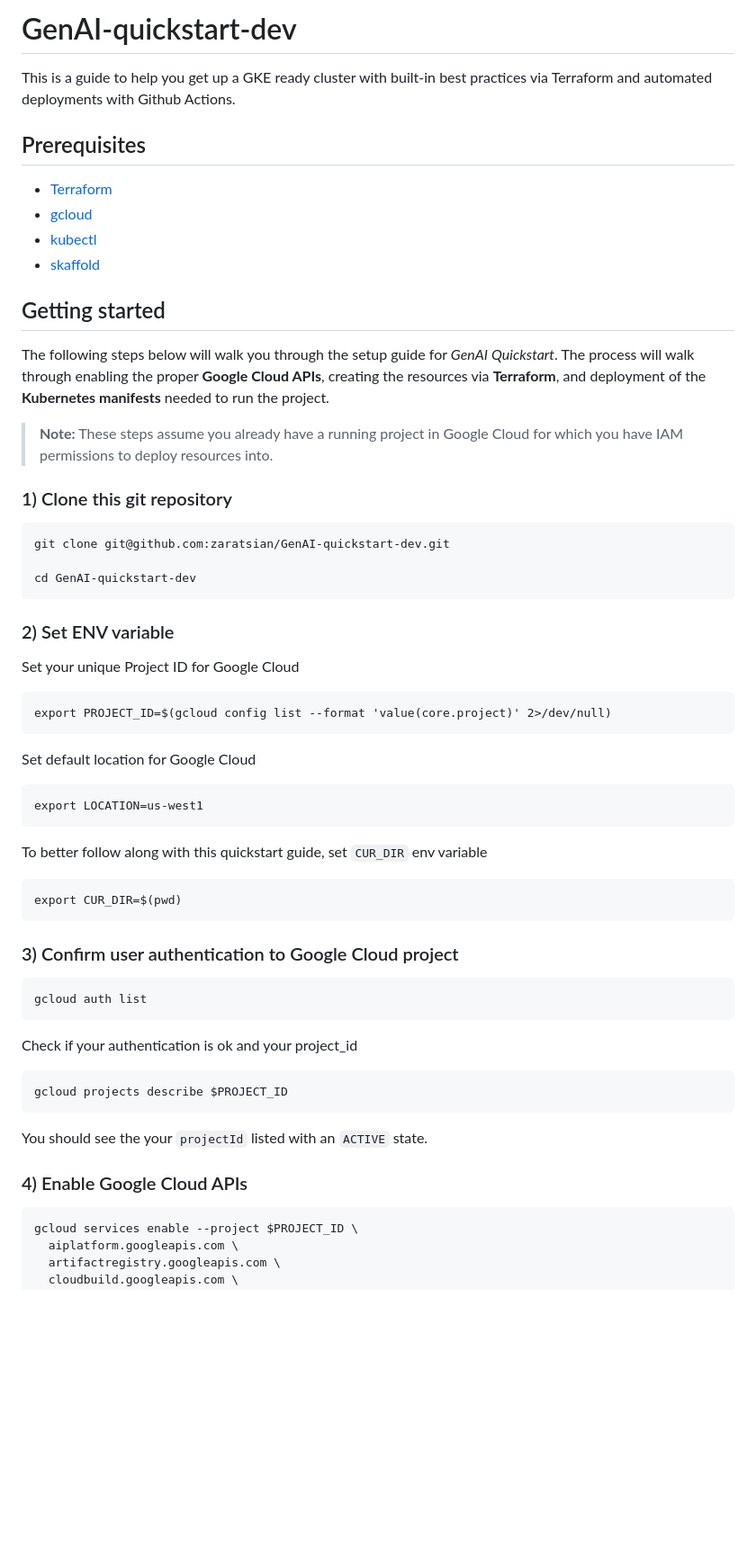
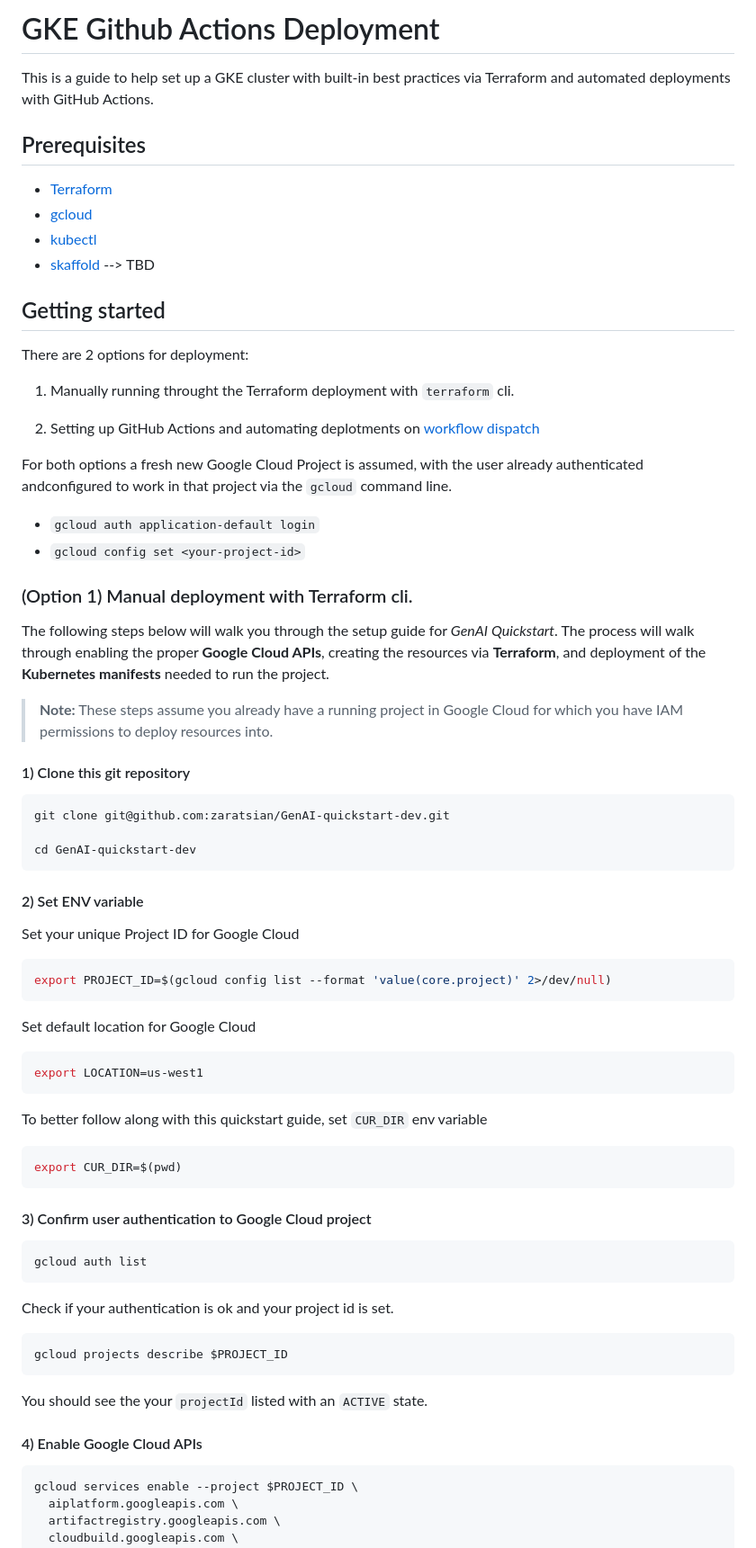
Before and after one commit to mbychkowski/gh-actions-practice, a Markdown page: README.md, the part around the change printed below. Shown: that part at 90% size. Drawn GitHub-style; blank space fills up the shorter version.

````diff
--- a/README.md
+++ b/README.md
@@ -1,66 +1,81 @@
-# GenAI-quickstart-dev
+# GKE Github Actions Deployment
 
-This is a guide to help you get up a GKE ready cluster with built-in best
-practices via Terraform and automated deployments with Github Actions.
+This is a guide to help set up a GKE  cluster with built-in best practices via
+Terraform and automated deployments with GitHub Actions.
 
 ## Prerequisites
 
 - [Terraform](https://www.terraform.io/downloads.html)
 - [gcloud](https://cloud.google.com/sdk/docs/install)
 - [kubectl](https://kubernetes.io/docs/tasks/tools/install-kubectl/)
-- [skaffold](https://skaffold.dev/docs/)
+- [skaffold](https://skaffold.dev/docs/) --> TBD
 
 ## Getting started
+
+There are 2 options for deployment:
+
+1) Manually running throught the Terraform deployment with `terraform` cli.
+
+2) Setting up GitHub Actions and automating deplotments on [workflow dispatch](https://docs.github.com/en/actions/managing-workflow-runs-and-deployments/managing-workflow-runs/manually-running-a-workflow)
+
+For both options a fresh new Google Cloud Project is assumed, with the user
+already authenticated andconfigured to work in that project via the `gcloud`
+command line.
+
+- `gcloud auth application-default login`
+- `gcloud config set <your-project-id>`
+
+### (Option 1) Manual deployment with Terraform cli.
 
 The following steps below will walk you through the setup guide for *GenAI Quickstart*. The process will walk through enabling the proper **Google Cloud APIs**, creating the resources via **Terraform**, and deployment of the **Kubernetes manifests** needed to run the project.
 
 > __Note:__ These steps assume you already have a running project in Google Cloud for which you have IAM permissions to deploy resources into.
 
-### 1) Clone this git repository
+#### 1) Clone this git repository
 
-```
+```bash
 git clone git@github.com:zaratsian/GenAI-quickstart-dev.git
 
 cd GenAI-quickstart-dev
 ```
 
-### 2) Set ENV variable
+#### 2) Set ENV variable
 
 Set your unique Project ID for Google Cloud
 
-```
+```bash
 export PROJECT_ID=$(gcloud config list --format 'value(core.project)' 2>/dev/null)
 ```
 
 Set default location for Google Cloud
 
-```
+```bash
 export LOCATION=us-west1
 ```
 
 To better follow along with this quickstart guide, set `CUR_DIR` env variable
 
-```
+```bash
 export CUR_DIR=$(pwd)
 ```
 
-### 3) Confirm user authentication to Google Cloud project
+#### 3) Confirm user authentication to Google Cloud project
 
-```
+```bash
 gcloud auth list
 ```
 
-Check if your authentication is ok and your project_id
+Check if your authentication is ok and your project id is set.
 
-```
+```bash
 gcloud projects describe $PROJECT_ID
 ```
 
 You should see the your `projectId` listed with an `ACTIVE` state.
 
-### 4) Enable Google Cloud APIs
+#### 4) Enable Google Cloud APIs
 
-```
+```bash
 gcloud services enable --project $PROJECT_ID \
   aiplatform.googleapis.com \
   artifactregistry.googleapis.com \
````
Also changed, not shown: other parts of README.md (+99 -77 lines), docs/img/gh-actions-env-setup.png (added), docs/img/gh-actions-workflow-run.png (added), 2 other files.
